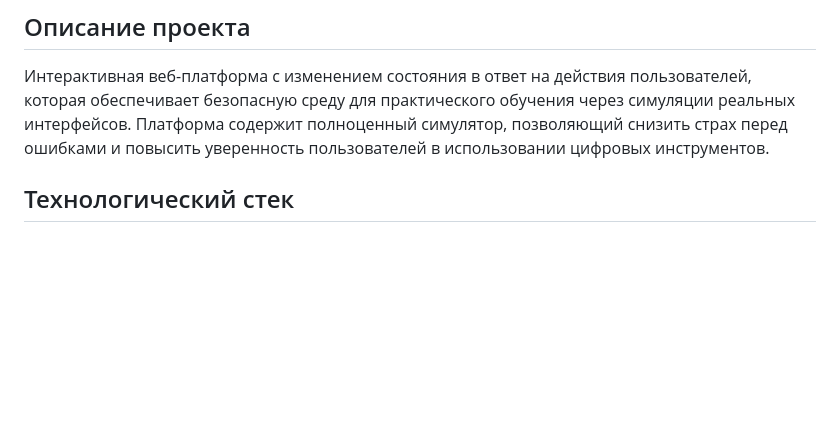
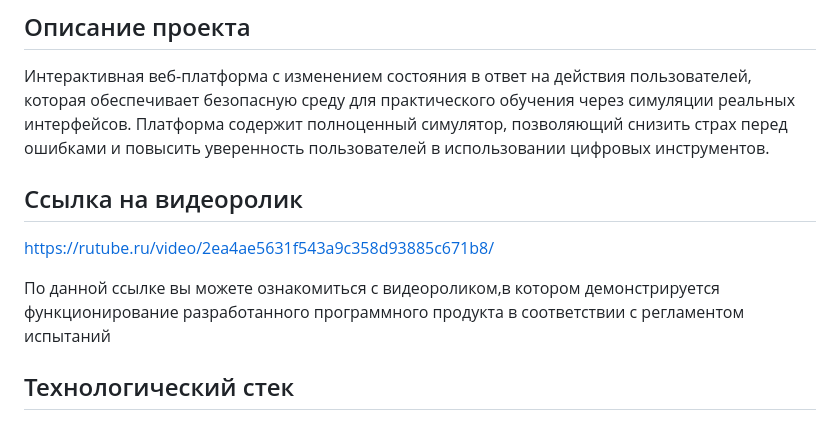
Before and after one commit to tkv0673-beep/Digital-Technology-Development-Platform, a Markdown page: README.md, the part around the change. GitHub-like rendering; blank space fills up the shorter version.

```diff
--- a/README.md
+++ b/README.md
@@ -5,6 +5,13 @@
 ## Описание проекта
 
 Интерактивная веб-платформа с изменением состояния в ответ на действия пользователей, которая обеспечивает безопасную среду для практического обучения через симуляции реальных интерфейсов. Платформа содержит полноценный симулятор, позволяющий снизить страх перед ошибками и повысить уверенность пользователей в использовании цифровых инструментов.
+
+## Ссылка на видеоролик
+https://rutube.ru/video/2ea4ae5631f543a9c358d93885c671b8/
+
+По данной ссылке вы можете ознакомиться с видеороликом,в котором демонстрируется функционирование
+разработанного программного продукта в соответствии с
+регламентом испытаний
 
 ## Технологический стек
 
```
